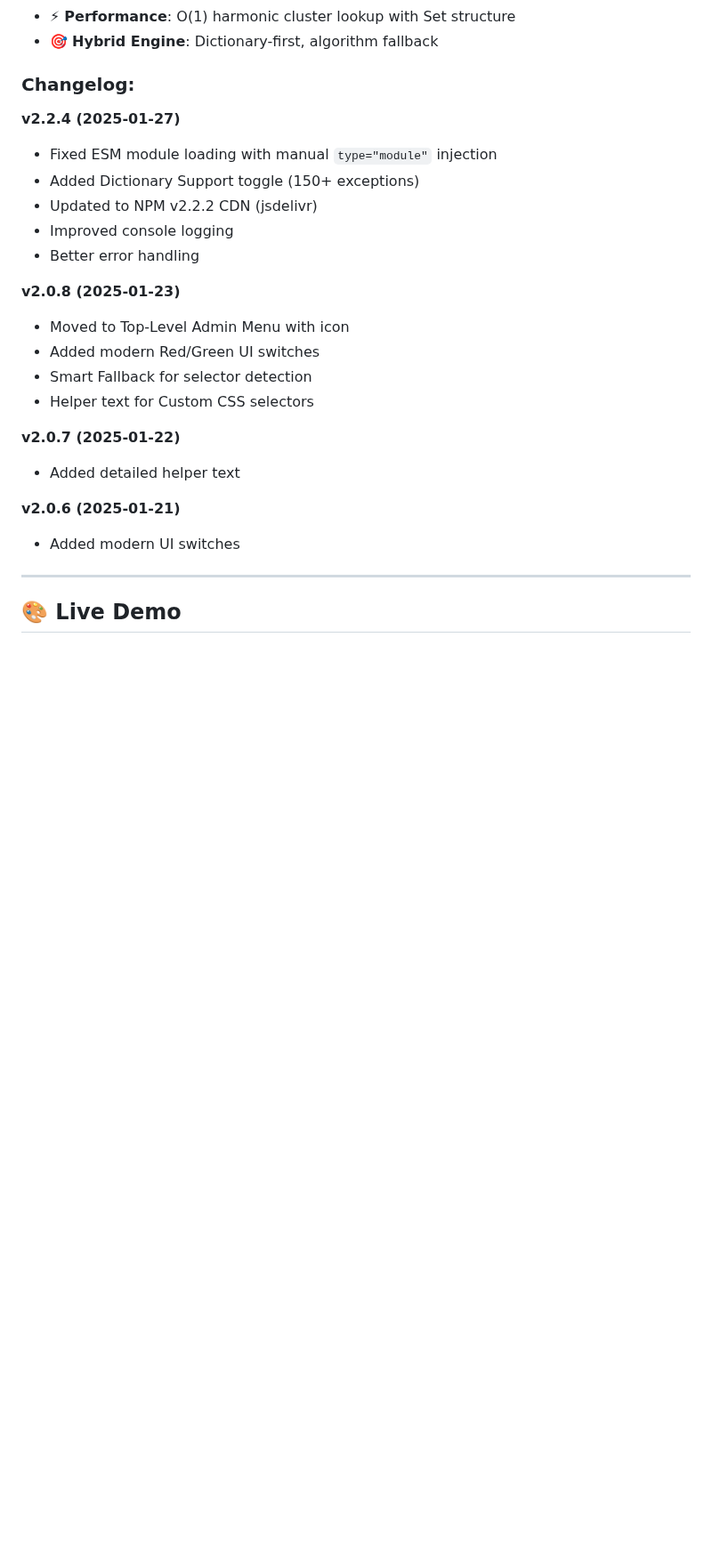
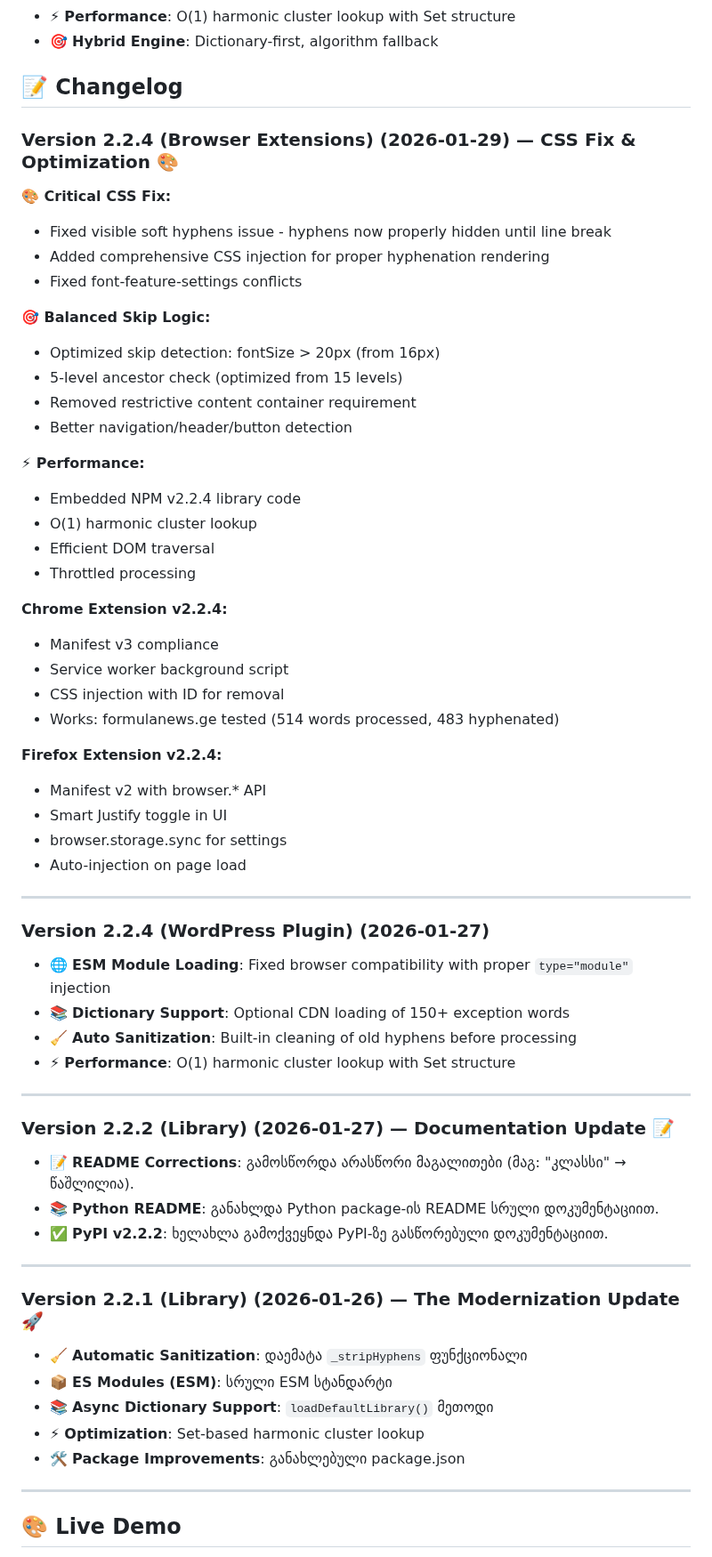
Before and after one commit to guramzhgamadze/georgian-hyphenation, a Markdown page: README.md, the part around one of its changes. Shown at 89% size. Rendered like a GitHub page; blank space fills up the shorter version.

```diff
--- a/README.md
+++ b/README.md
@@ -350,27 +420,65 @@ Open browser console (F12) to see detailed logs:
 * ⚡ **Performance**: O(1) harmonic cluster lookup with Set structure
 * 🎯 **Hybrid Engine**: Dictionary-first, algorithm fallback
 
-### Changelog:
+## 📝 Changelog
 
-**v2.2.4 (2025-01-27)**
-* Fixed ESM module loading with manual `type="module"` injection
-* Added Dictionary Support toggle (150+ exceptions)
-* Updated to NPM v2.2.2 CDN (jsdelivr)
-* Improved console logging
-* Better error handling
+### Version 2.2.4 (Browser Extensions) (2026-01-29) — CSS Fix & Optimization 🎨
 
-**v2.0.8 (2025-01-23)**
-* Moved to Top-Level Admin Menu with icon
-* Added modern Red/Green UI switches
-* Smart Fallback for selector detection
-* Helper text for Custom CSS selectors
+**🎨 Critical CSS Fix:**
+* Fixed visible soft hyphens issue - hyphens now properly hidden until line break
+* Added comprehensive CSS injection for proper hyphenation rendering
+* Fixed font-feature-settings conflicts
 
-**v2.0.7 (2025-01-22)**
-* Added detailed helper text
+**🎯 Balanced Skip Logic:**
+* Optimized skip detection: fontSize > 20px (from 16px)
+* 5-level ancestor check (optimized from 15 levels)
+* Removed restrictive content container requirement
+* Better navigation/header/button detection
 
-**v2.0.6 (2025-01-21)**
-* Added modern UI switches
+**⚡ Performance:**
+* Embedded NPM v2.2.4 library code
+* O(1) harmonic cluster lookup
+* Efficient DOM traversal
+* Throttled processing
 
+**Chrome Extension v2.2.4:**
+* Manifest v3 compliance
+* Service worker background script
+* CSS injection with ID for removal
+* Works: formulanews.ge tested (514 words processed, 483 hyphenated)
+
+**Firefox Extension v2.2.4:**
+* Manifest v2 with browser.* API
+* Smart Justify toggle in UI
+* browser.storage.sync for settings
+* Auto-injection on page load
+
+---
+
+### Version 2.2.4 (WordPress Plugin) (2026-01-27)
+
+* 🌐 **ESM Module Loading**: Fixed browser compatibility with proper `type="module"` injection
+* 📚 **Dictionary Support**: Optional CDN loading of 150+ exception words
+* 🧹 **Auto Sanitization**: Built-in cleaning of old hyphens before processing
+* ⚡ **Performance**: O(1) harmonic cluster lookup with Set structure
+
+---
+
+### Version 2.2.2 (Library) (2026-01-27) — Documentation Update 📝
+
+* 📝 **README Corrections**: გამოსწორდა არასწორი მაგალითები (მაგ: "კლასსი" → წაშლილია).
+* 📚 **Python README**: განახლდა Python package-ის README სრული დოკუმენტაციით.
+* ✅ **PyPI v2.2.2**: ხელახლა გამოქვეყნდა PyPI-ზე გასწორებული დოკუმენტაციით.
+
+---
+
+### Version 2.2.1 (Library) (2026-01-26) — The Modernization Update 🚀
+
+* 🧹 **Automatic Sanitization**: დაემატა `_stripHyphens` ფუნქციონალი
+* 📦 **ES Modules (ESM)**: სრული ESM სტანდარტი
+* 📚 **Async Dictionary Support**: `loadDefaultLibrary()` მეთოდი
+* ⚡ **Optimization**: Set-based harmonic cluster lookup
+* 🛠 **Package Improvements**: განახლებული package.json
 ---
 
 ## 🎨 Live Demo
```
Also changed, not shown: other parts of README.md (+89 -19 lines).
